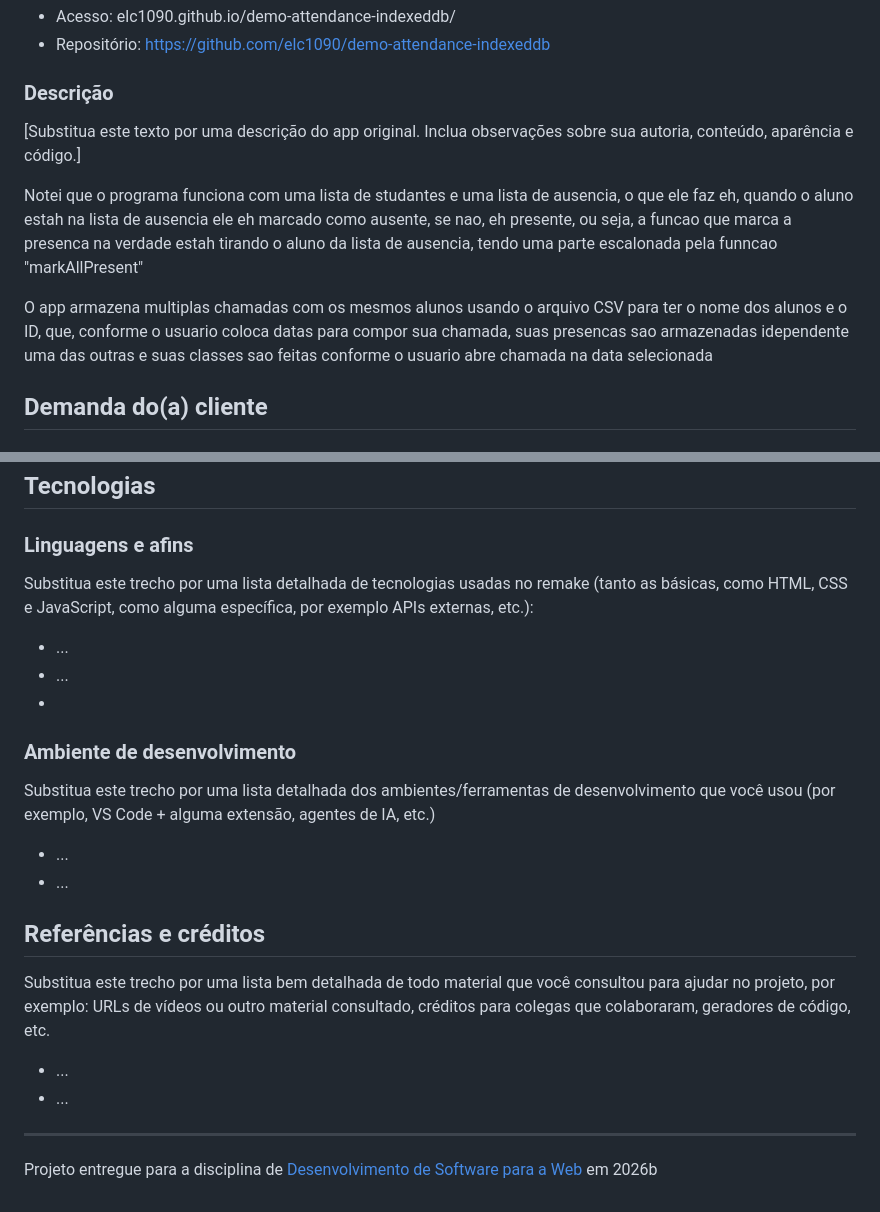
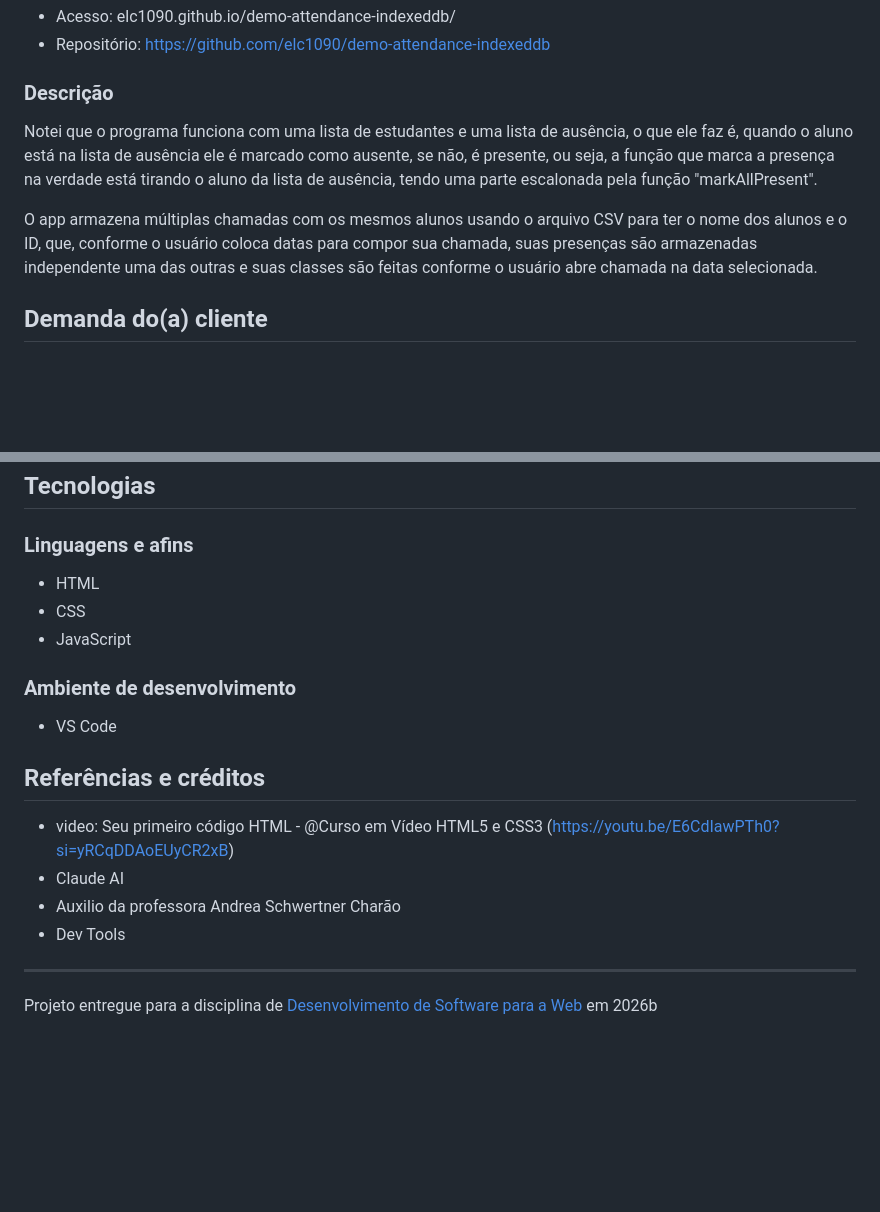
Before and after one commit to elc1090/project1-2026b-oropoc, a Markdown page: README.md, 2 parts joined by grey strips. Drawn GitHub-style; blank space fills up the shorter version.

Commit message:
Revise README.md for clarity and typos
Corrige erros de digitação e melhora a clareza do texto na descrição do aplicativo e nas seções de tecnologias, ambiente de desenvolvimento e referências.

```diff
--- a/README.md
+++ b/README.md
@@ -20,11 +20,10 @@ Joao Daniel Wurdig Lucas, Sistemas de Informacao UFSM
 
 ### Descrição
 
-[Substitua este texto por uma descrição do app original. Inclua observações sobre sua autoria, conteúdo, aparência e código.]
 
-Notei que o programa funciona com uma lista de studantes e uma lista de ausencia, o que ele faz eh, quando o aluno estah na lista de ausencia ele eh marcado como ausente, se nao, eh presente, ou seja, a funcao que marca a presenca na verdade estah tirando o aluno da lista de ausencia, tendo uma parte escalonada pela funncao "markAllPresent"
+Notei que o programa funciona com uma lista de estudantes e uma lista de ausência, o que ele faz é, quando o aluno está na lista de ausência ele é marcado como ausente, se não, é presente, ou seja, a função que marca a presença na verdade está tirando o aluno da lista de ausência, tendo uma parte escalonada pela função "markAllPresent".
 
-O app armazena multiplas chamadas com os mesmos alunos usando o arquivo CSV para ter o nome dos alunos e o ID, que, conforme o usuario coloca datas para compor sua chamada, suas presencas sao armazenadas idependente uma das outras e suas classes sao feitas conforme o usuario abre chamada na data selecionada
+O app armazena múltiplas chamadas com os mesmos alunos usando o arquivo CSV para ter o nome dos alunos e o ID, que, conforme o usuário coloca datas para compor sua chamada, suas presenças são armazenadas independente uma das outras e suas classes são feitas conforme o usuário abre chamada na data selecionada.
 
 ## Demanda do(a) cliente
 
@@ -57,25 +56,20 @@ Indique pelo menos 3 trechos de código que você queira destacar para a turma (
 
 ### Linguagens e afins
 
-Substitua este trecho por uma lista detalhada de tecnologias usadas no remake (tanto as básicas, como HTML, CSS e JavaScript, como alguma específica, por exemplo APIs externas, etc.):
-- ...
-- ...
--
+- HTML
+- CSS
+- JavaScript
 
 ### Ambiente de desenvolvimento
 
-Substitua este trecho por uma lista detalhada dos ambientes/ferramentas de desenvolvimento que você usou (por exemplo, VS Code + alguma extensão, agentes de IA, etc.)
-- ...
-- ...
+- VS Code
 
 ## Referências e créditos
 
-Substitua este trecho por uma lista bem detalhada de todo material que você consultou para ajudar no projeto, por exemplo:  URLs de vídeos ou outro material consultado, créditos para colegas que colaboraram, geradores de código, etc.
-- ...
-- ...
-
-
-
+- video: Seu primeiro código HTML - @Curso em Vídeo HTML5 e CSS3 (https://youtu.be/E6CdIawPTh0?si=yRCqDDAoEUyCR2xB)
+- Claude AI
+- Auxilio da professora Andrea Schwertner Charão
+- Dev Tools
 
 ---
 Projeto entregue para a disciplina de [Desenvolvimento de Software para a Web](http://github.com/andreainfufsm/elc1090-2026b) em 2026b
```
